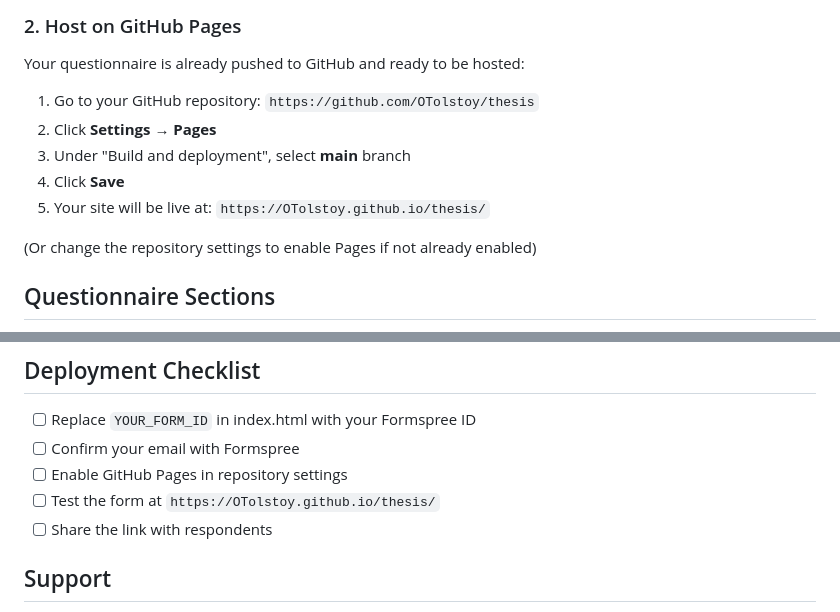
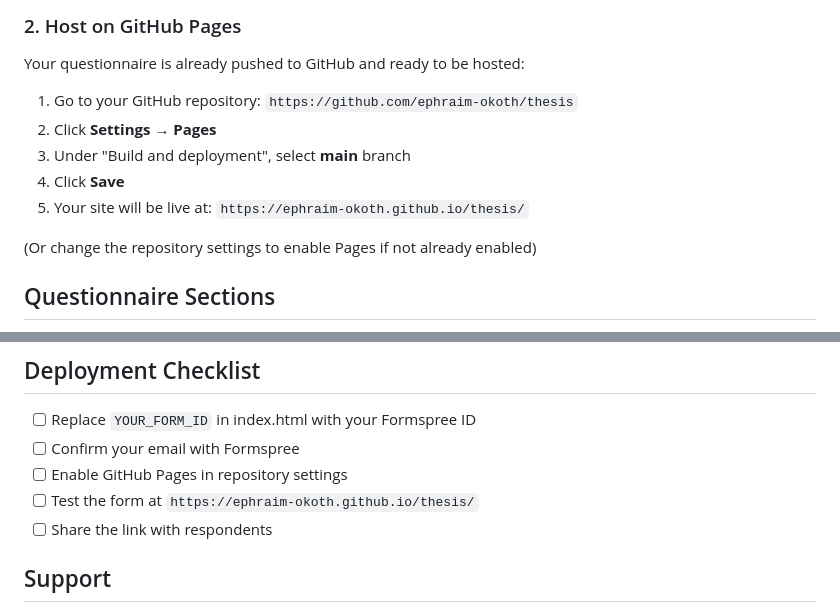
Before and after one commit to OTolstoy/thesis, a Markdown page: README.md, 2 parts joined by grey strips. Rendered like a GitHub page.

Commit message:
changed name that has affected my link

```diff
--- a/README.md
+++ b/README.md
@@ -42,11 +42,11 @@ Now when respondents submit the form, you'll receive their responses via email a
 
 Your questionnaire is already pushed to GitHub and ready to be hosted:
 
-1. Go to your GitHub repository: `https://github.com/OTolstoy/thesis`
+1. Go to your GitHub repository: `https://github.com/ephraim-okoth/thesis`
 2. Click **Settings** → **Pages**
 3. Under "Build and deployment", select **main** branch
 4. Click **Save**
-5. Your site will be live at: `https://OTolstoy.github.io/thesis/`
+5. Your site will be live at: `https://ephraim-okoth.github.io/thesis/`
 
 (Or change the repository settings to enable Pages if not already enabled)
 
@@ -100,7 +100,7 @@ To modify questions or styling:
 - [ ] Replace `YOUR_FORM_ID` in index.html with your Formspree ID
 - [ ] Confirm your email with Formspree
 - [ ] Enable GitHub Pages in repository settings
-- [ ] Test the form at `https://OTolstoy.github.io/thesis/`
+- [ ] Test the form at `https://ephraim-okoth.github.io/thesis/`
 - [ ] Share the link with respondents
 
 ## Support
```
